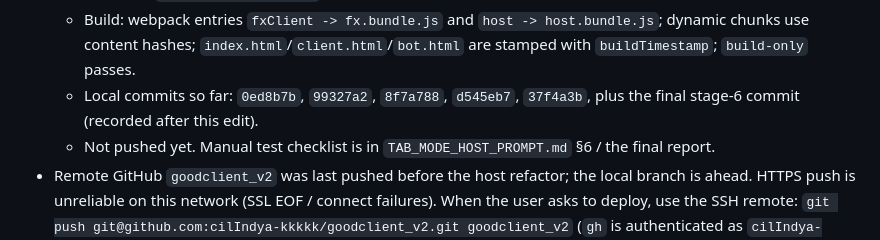
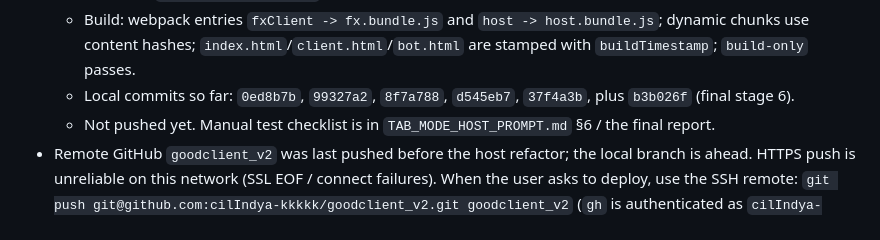
Before and after one commit to cilIndya-kkkkk/goodclient_v2, a Markdown page: HANDOFF.md, the part around the change. GitHub-like rendering.

Commit message:
docs: record final Tab Mode refactor commit

```diff
--- a/HANDOFF.md
+++ b/HANDOFF.md
@@ -52,7 +52,7 @@ Server is running from Termux home on port 8001:
   - Tools variants: main embedded = full Tools + Bot settings + width/height sliders; bot = Automation-only Tools (no settings/opening presets/display/theme/status/music/FX Settings); direct `client.html` = full Tools without Bot settings. Music only runs in the host; embedded main and bot skip it, and host forwards iframe gestures to the music autoplay handler.
   - Embedded fixes: update-checker `forceReload` and fullscreen go through `__fxHost`; custom-lobby "Copy link" uses `__fxHost.getTopUrl()`; Tools music button opens host music.
   - Build: webpack entries `fxClient -> fx.bundle.js` and `host -> host.bundle.js`; dynamic chunks use content hashes; `index.html`/`client.html`/`bot.html` are stamped with `buildTimestamp`; `build-only` passes.
-  - Local commits so far: `0ed8b7b`, `99327a2`, `8f7a788`, `d545eb7`, `37f4a3b`, plus the final stage-6 commit (recorded after this edit).
+  - Local commits so far: `0ed8b7b`, `99327a2`, `8f7a788`, `d545eb7`, `37f4a3b`, plus `b3b026f` (final stage 6).
   - Not pushed yet. Manual test checklist is in `TAB_MODE_HOST_PROMPT.md` §6 / the final report.
 - Remote GitHub `goodclient_v2` was last pushed before the host refactor; the local branch is ahead. HTTPS push is unreliable on this network (SSL EOF / connect failures). When the user asks to deploy, use the SSH remote: `git push git@github.com:cilIndya-kkkkk/goodclient_v2.git goodclient_v2` (`gh` is authenticated as `cilIndya-kkkkk`, git protocol is SSH). The older workaround was a forced-IP Node HTTPS request (no account password).
 
```
Also changed, not shown: TAB_MODE_HOST_HANDOFF.md (+1 -1 lines).
